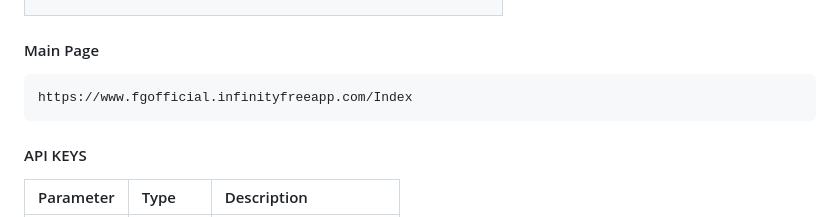
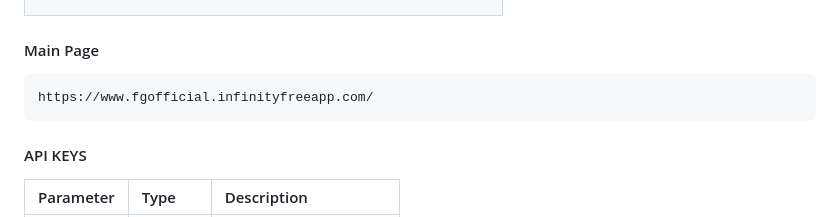
Before and after one commit to FLIGHNE/FLIGHNE.Github.Io, a Markdown page: README.md, the part around the change. Rendered like a GitHub page.

````diff
--- a/README.md
+++ b/README.md
@@ -87,7 +87,7 @@ The FG Official App is powered by [`React Native`](https://reactnative.dev/) and
 #### Main Page
 
 ```http
-https://www.fgofficial.infinityfreeapp.com/Index
+https://www.fgofficial.infinityfreeapp.com/
 ```
 
 #### API KEYS
````
